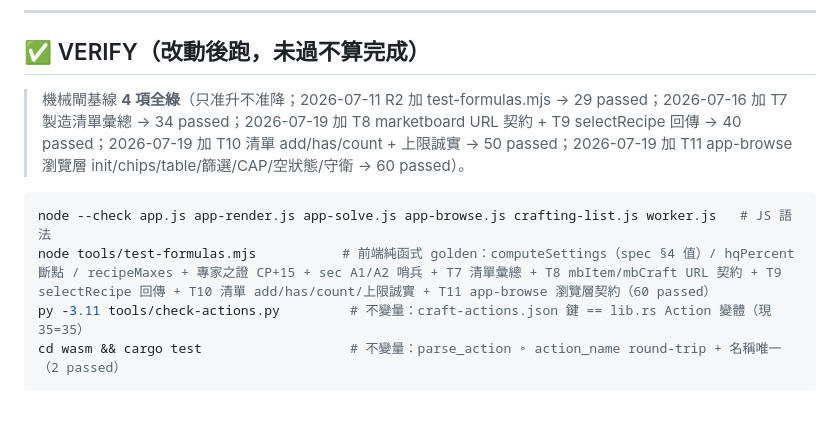
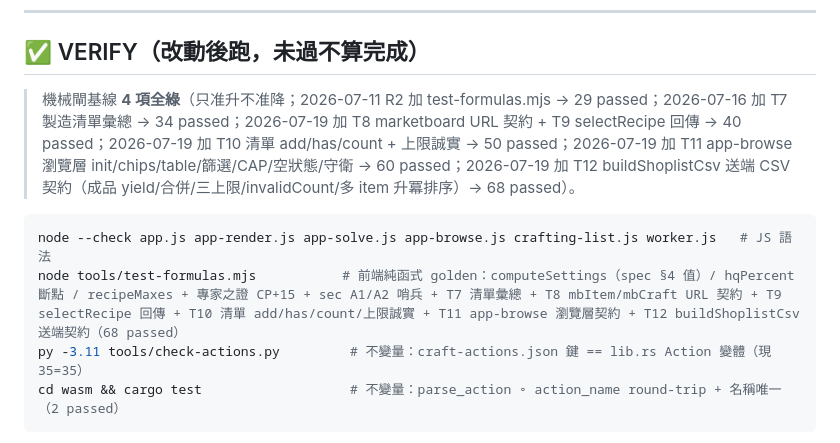
Before and after one commit to FFXIV-TW-tools/ffxiv-crafter, a Markdown page: AGENTS.md, the part around the change. Drawn GitHub-style; blank space fills up the shorter version.

````diff
--- a/AGENTS.md
+++ b/AGENTS.md
@@ -46,11 +46,11 @@ FFXIV 繁中服 DoH 配方製作求解器。純靜態站 + Rust/WASM raphael 引
 
 ## ✅ VERIFY（改動後跑，未過不算完成）
 
-> 機械閘基線 **4 項全綠**（只准升不准降；2026-07-11 R2 加 test-formulas.mjs → 29 passed；2026-07-16 加 T7 製造清單彙總 → 34 passed；2026-07-19 加 T8 marketboard URL 契約 + T9 selectRecipe 回傳 → 40 passed；2026-07-19 加 T10 清單 add/has/count + 上限誠實 → 50 passed；2026-07-19 加 T11 app-browse 瀏覽層 init/chips/table/篩選/CAP/空狀態/守衛 → 60 passed）。
+> 機械閘基線 **4 項全綠**（只准升不准降；2026-07-11 R2 加 test-formulas.mjs → 29 passed；2026-07-16 加 T7 製造清單彙總 → 34 passed；2026-07-19 加 T8 marketboard URL 契約 + T9 selectRecipe 回傳 → 40 passed；2026-07-19 加 T10 清單 add/has/count + 上限誠實 → 50 passed；2026-07-19 加 T11 app-browse 瀏覽層 init/chips/table/篩選/CAP/空狀態/守衛 → 60 passed；2026-07-19 加 T12 buildShoplistCsv 送端 CSV 契約（成品 yield/合併/三上限/invalidCount/多 item 升冪排序）→ 68 passed）。
 
 ```bash
 node --check app.js app-render.js app-solve.js app-browse.js crafting-list.js worker.js   # JS 語法
-node tools/test-formulas.mjs           # 前端純函式 golden：computeSettings（spec §4 值）/ hqPercent 斷點 / recipeMaxes + 專家之證 CP+15 + sec A1/A2 哨兵 + T7 清單彙總 + T8 mbItem/mbCraft URL 契約 + T9 selectRecipe 回傳 + T10 清單 add/has/count/上限誠實 + T11 app-browse 瀏覽層契約（60 passed）
+node tools/test-formulas.mjs           # 前端純函式 golden：computeSettings（spec §4 值）/ hqPercent 斷點 / recipeMaxes + 專家之證 CP+15 + sec A1/A2 哨兵 + T7 清單彙總 + T8 mbItem/mbCraft URL 契約 + T9 selectRecipe 回傳 + T10 清單 add/has/count/上限誠實 + T11 app-browse 瀏覽層契約 + T12 buildShoplistCsv 送端契約（68 passed）
 py -3.11 tools/check-actions.py         # 不變量：craft-actions.json 鍵 == lib.rs Action 變體（現 35=35）
 cd wasm && cargo test                   # 不變量：parse_action ∘ action_name round-trip + 名稱唯一（2 passed）
 ```
````
Also changed, not shown: CHANGELOG.md (+7 -0 lines).
